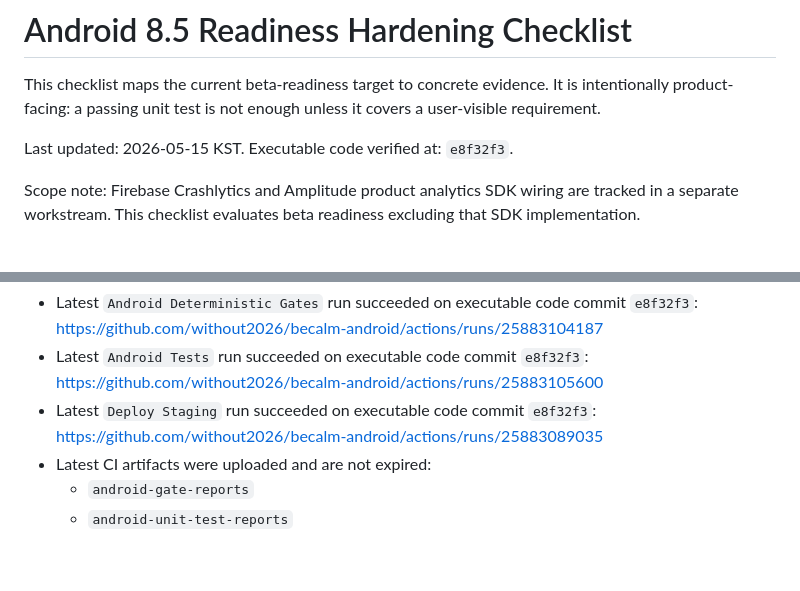
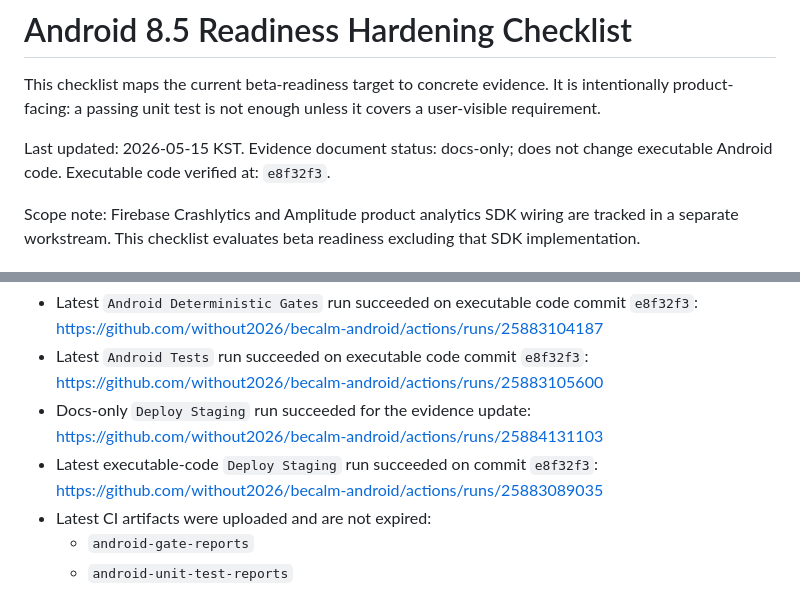
Before and after one commit to without2026/becalm-android, a Markdown page: docs/readiness/android-8-5-hardening-checklist.md, 2 parts joined by grey strips. Drawn GitHub-style; blank space fills up the shorter version.

```diff
--- a/docs/readiness/android-8-5-hardening-checklist.md
+++ b/docs/readiness/android-8-5-hardening-checklist.md
@@ -3,6 +3,7 @@
 This checklist maps the current beta-readiness target to concrete evidence. It is intentionally product-facing: a passing unit test is not enough unless it covers a user-visible requirement.
 
 Last updated: 2026-05-15 KST.
+Evidence document status: docs-only; does not change executable Android code.
 Executable code verified at: `e8f32f3`.
 
 Scope note: Firebase Crashlytics and Amplitude product analytics SDK wiring are tracked in a separate workstream. This checklist evaluates beta readiness excluding that SDK implementation.
@@ -133,7 +134,8 @@ Current main evidence:
 
 - Latest `Android Deterministic Gates` run succeeded on executable code commit `e8f32f3`: https://github.com/without2026/becalm-android/actions/runs/25883104187
 - Latest `Android Tests` run succeeded on executable code commit `e8f32f3`: https://github.com/without2026/becalm-android/actions/runs/25883105600
-- Latest `Deploy Staging` run succeeded on executable code commit `e8f32f3`: https://github.com/without2026/becalm-android/actions/runs/25883089035
+- Docs-only `Deploy Staging` run succeeded for the evidence update: https://github.com/without2026/becalm-android/actions/runs/25884131103
+- Latest executable-code `Deploy Staging` run succeeded on commit `e8f32f3`: https://github.com/without2026/becalm-android/actions/runs/25883089035
 - Latest CI artifacts were uploaded and are not expired:
   - `android-gate-reports`
   - `android-unit-test-reports`
```
Also changed, not shown: docs/readiness/android-8-5-completion-audit.md (+3 -1 lines), docs/readiness/android-8-5-review-request.md (+1 -1 lines).
